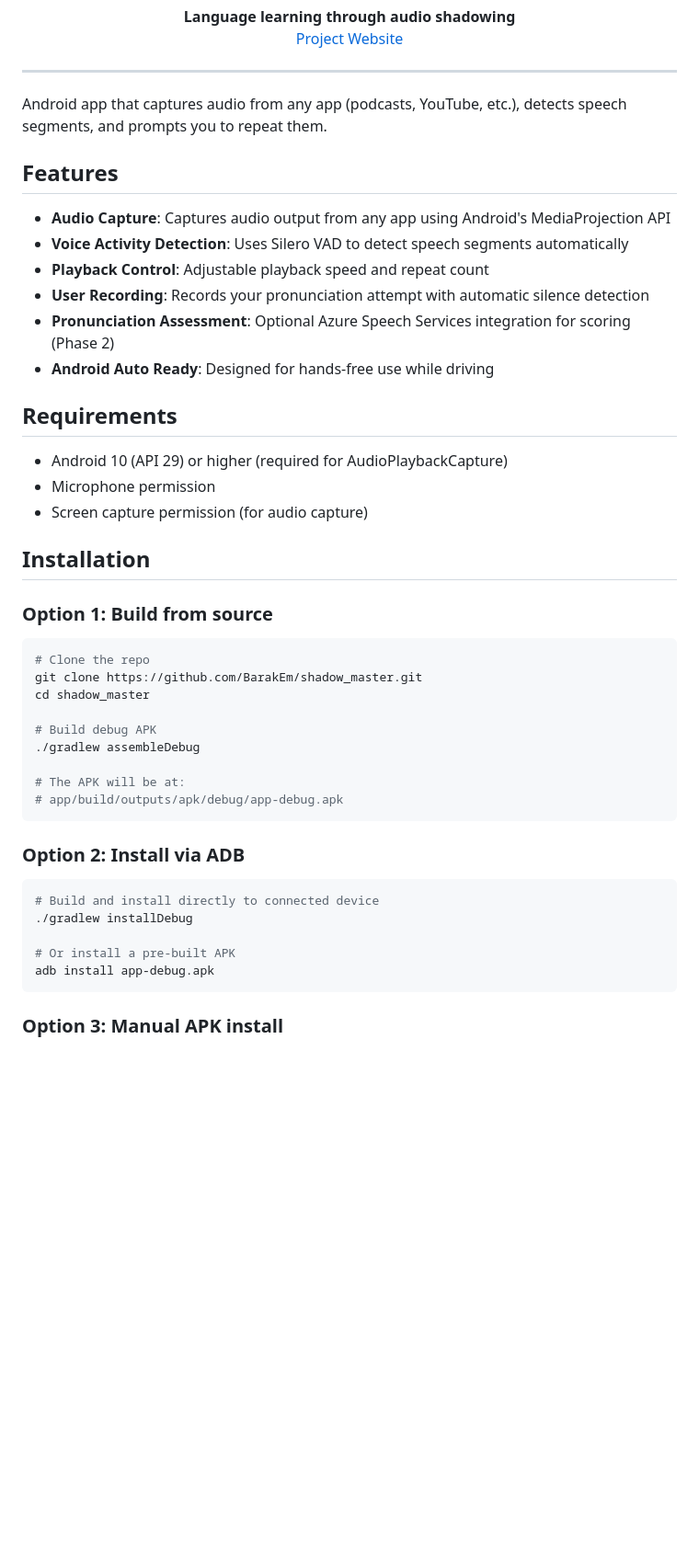
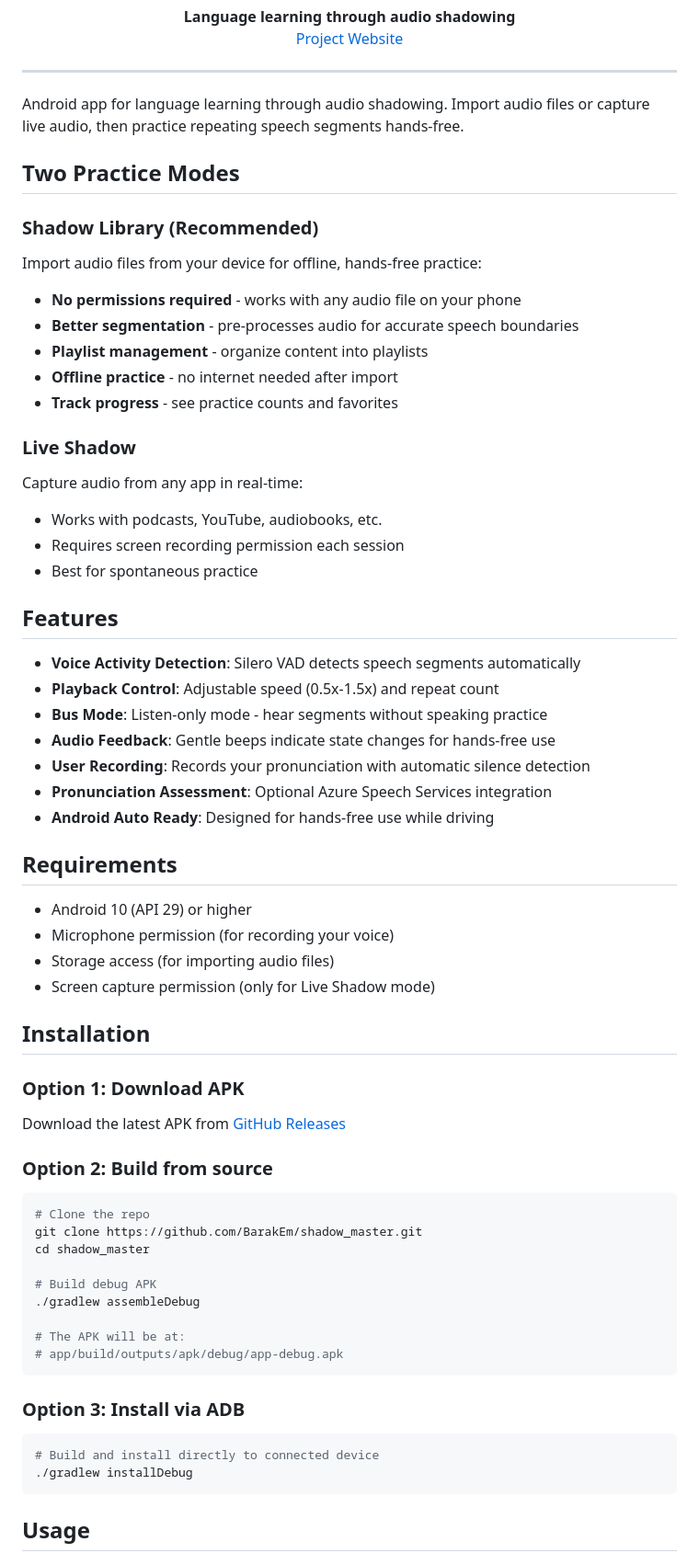
Before and after one commit to BarakEm/shadow_master, a Markdown page: README.md, the part around one of its changes. Shown at 92% size. Drawn GitHub-style; blank space fills up the shorter version.

````diff
--- a/README.md
+++ b/README.md
@@ -11,26 +11,47 @@
 
 ---
 
-Android app that captures audio from any app (podcasts, YouTube, etc.), detects speech segments, and prompts you to repeat them.
+Android app for language learning through audio shadowing. Import audio files or capture live audio, then practice repeating speech segments hands-free.
+
+## Two Practice Modes
+
+### Shadow Library (Recommended)
+Import audio files from your device for offline, hands-free practice:
+- **No permissions required** - works with any audio file on your phone
+- **Better segmentation** - pre-processes audio for accurate speech boundaries
+- **Playlist management** - organize content into playlists
+- **Offline practice** - no internet needed after import
+- **Track progress** - see practice counts and favorites
+
+### Live Shadow
+Capture audio from any app in real-time:
+- Works with podcasts, YouTube, audiobooks, etc.
+- Requires screen recording permission each session
+- Best for spontaneous practice
 
 ## Features
 
-- **Audio Capture**: Captures audio output from any app using Android's MediaProjection API
-- **Voice Activity Detection**: Uses Silero VAD to detect speech segments automatically
-- **Playback Control**: Adjustable playback speed and repeat count
-- **User Recording**: Records your pronunciation attempt with automatic silence detection
-- **Pronunciation Assessment**: Optional Azure Speech Services integration for scoring (Phase 2)
+- **Voice Activity Detection**: Silero VAD detects speech segments automatically
+- **Playback Control**: Adjustable speed (0.5x-1.5x) and repeat count
+- **Bus Mode**: Listen-only mode - hear segments without speaking practice
+- **Audio Feedback**: Gentle beeps indicate state changes for hands-free use
+- **User Recording**: Records your pronunciation with automatic silence detection
+- **Pronunciation Assessment**: Optional Azure Speech Services integration
 - **Android Auto Ready**: Designed for hands-free use while driving
 
 ## Requirements
 
-- Android 10 (API 29) or higher (required for AudioPlaybackCapture)
-- Microphone permission
-- Screen capture permission (for audio capture)
+- Android 10 (API 29) or higher
+- Microphone permission (for recording your voice)
+- Storage access (for importing audio files)
+- Screen capture permission (only for Live Shadow mode)
 
 ## Installation
 
-### Option 1: Build from source
+### Option 1: Download APK
+Download the latest APK from [GitHub Releases](https://github.com/BarakEm/shadow_master/releases)
+
+### Option 2: Build from source
 
 ```bash
 # Clone the repo
@@ -44,15 +65,12 @@ cd shadow_master
 # app/build/outputs/apk/debug/app-debug.apk
 ```
 
-### Option 2: Install via ADB
+### Option 3: Install via ADB
 
 ```bash
 # Build and install directly to connected device
 ./gradlew installDebug
-
-# Or install a pre-built APK
-adb install app-debug.apk
 ```
 
-### Option 3: Manual APK install
+## Usage
 
````
Also changed, not shown: other parts of README.md (+37 -39 lines).
